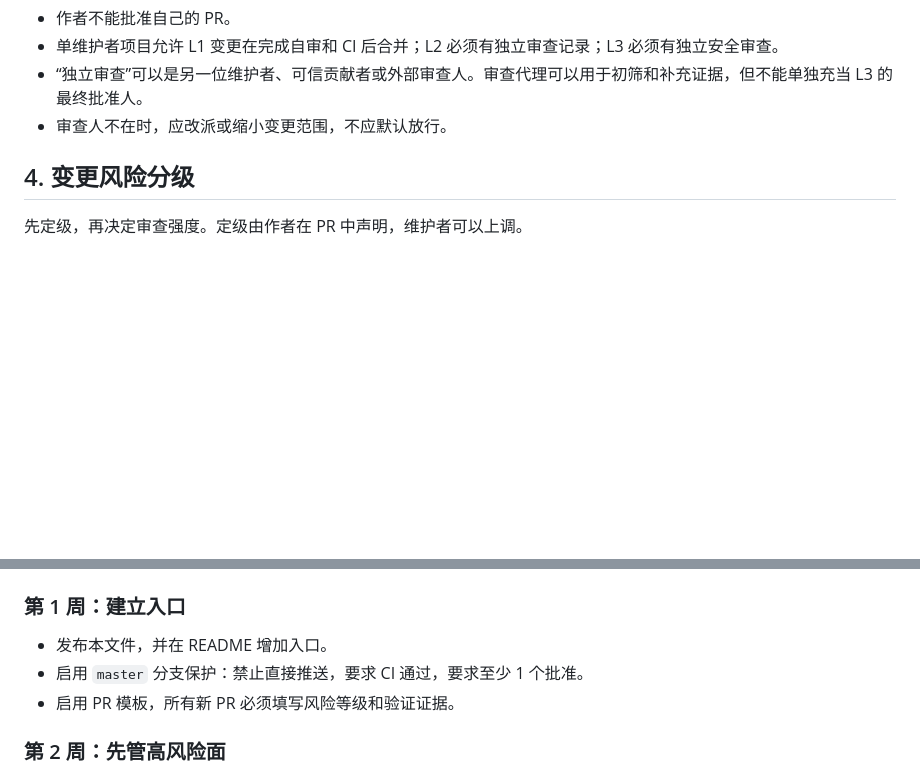
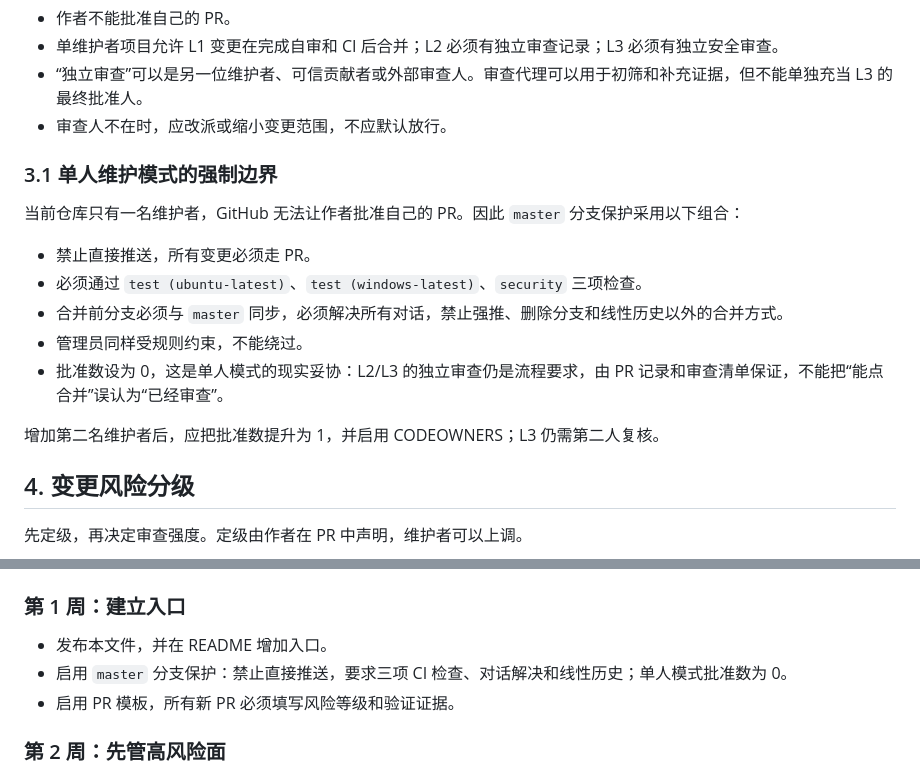
Before and after one commit to daifayan/qq-bridge, a Markdown page: CODE_REVIEW.md, 2 parts joined by grey strips. Drawn GitHub-style; blank space fills up the shorter version.

Commit message:
docs: record single-maintainer branch protection mode (#1)
Documents the actual branch protection configuration for a solo maintainer and clarifies that L2/L3 independent review remains a process requirement.

```diff
--- a/CODE_REVIEW.md
+++ b/CODE_REVIEW.md
@@ -60,6 +60,18 @@
 - 单维护者项目允许 L1 变更在完成自审和 CI 后合并；L2 必须有独立审查记录；L3 必须有独立安全审查。
 - “独立审查”可以是另一位维护者、可信贡献者或外部审查人。审查代理可以用于初筛和补充证据，但不能单独充当 L3 的最终批准人。
 - 审查人不在时，应改派或缩小变更范围，不应默认放行。
+
+### 3.1 单人维护模式的强制边界
+
+当前仓库只有一名维护者，GitHub 无法让作者批准自己的 PR。因此 `master` 分支保护采用以下组合：
+
+- 禁止直接推送，所有变更必须走 PR。
+- 必须通过 `test (ubuntu-latest)`、`test (windows-latest)`、`security` 三项检查。
+- 合并前分支必须与 `master` 同步，必须解决所有对话，禁止强推、删除分支和线性历史以外的合并方式。
+- 管理员同样受规则约束，不能绕过。
+- 批准数设为 0，这是单人模式的现实妥协：L2/L3 的独立审查仍是流程要求，由 PR 记录和审查清单保证，不能把“能点合并”误认为“已经审查”。
+
+增加第二名维护者后，应把批准数提升为 1，并启用 CODEOWNERS；L3 仍需第二人复核。
 
 ## 4. 变更风险分级
 
@@ -275,7 +287,7 @@
 ### 第 1 周：建立入口
 
 - 发布本文件，并在 README 增加入口。
-- 启用 `master` 分支保护：禁止直接推送，要求 CI 通过，要求至少 1 个批准。
+- 启用 `master` 分支保护：禁止直接推送，要求三项 CI 检查、对话解决和线性历史；单人模式批准数为 0。
 - 启用 PR 模板，所有新 PR 必须填写风险等级和验证证据。
 
 ### 第 2 周：先管高风险面
```
